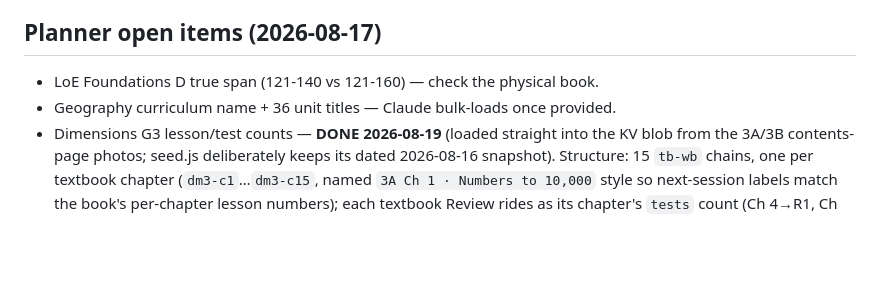
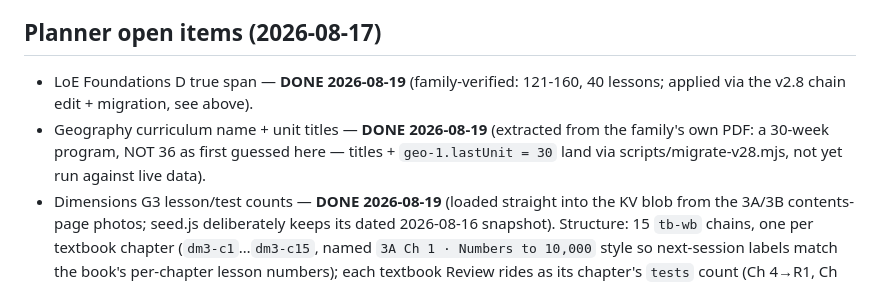
Before and after one commit to jalalchowdhury1/aoifes-schedule, a Markdown page: AGENTS.md, the part around one of its changes. Rendered like a GitHub page; blank space fills up the shorter version.

```diff
--- a/AGENTS.md
+++ b/AGENTS.md
@@ -287,8 +355,12 @@ docs/superpowers/specs/2026-08-19-subjects-chapter-timeline-design.md.
   bands) = the trip-aware honest schedule (SM → May 16 '27, LoE → Feb 28 '27).
 
 ## Planner open items (2026-08-17)
-- LoE Foundations D true span (121-140 vs 121-160) — check the physical book.
-- Geography curriculum name + 36 unit titles — Claude bulk-loads once provided.
+- LoE Foundations D true span — **DONE 2026-08-19** (family-verified: 121-160,
+  40 lessons; applied via the v2.8 chain edit + migration, see above).
+- Geography curriculum name + unit titles — **DONE 2026-08-19** (extracted from
+  the family's own PDF: a 30-week program, NOT 36 as first guessed here —
+  titles + `geo-1.lastUnit = 30` land via scripts/migrate-v28.mjs, not yet
+  run against live data).
 - Dimensions G3 lesson/test counts — **DONE 2026-08-19** (loaded straight into
   the KV blob from the 3A/3B contents-page photos; seed.js deliberately keeps
   its dated 2026-08-16 snapshot). Structure: 15 `tb-wb` chains, one per
```
Also changed, not shown: other parts of AGENTS.md (+68 -0 lines).
